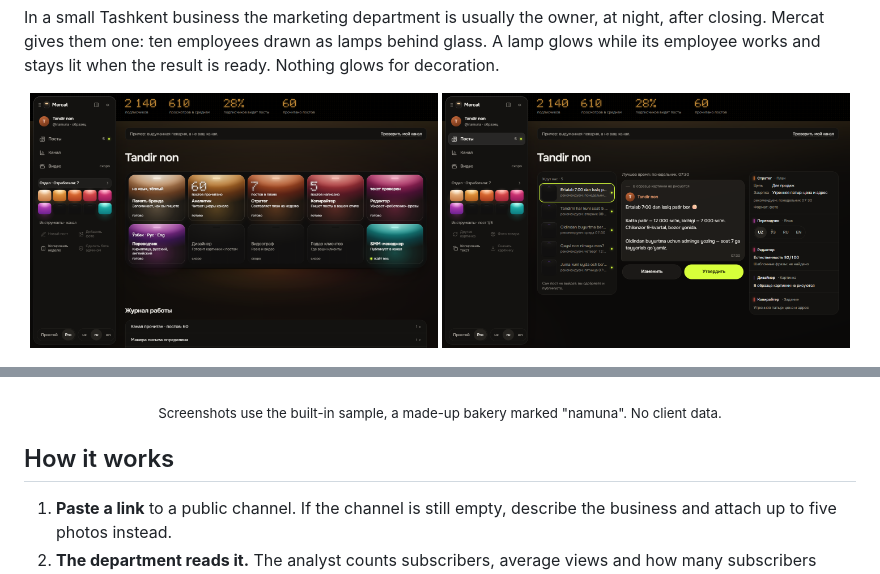
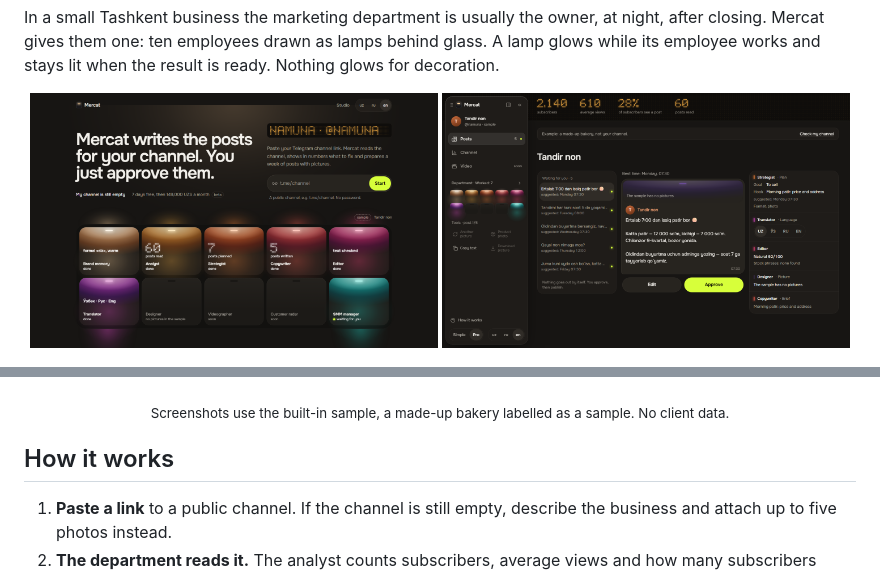
Before and after one commit to stuffdealerog-collab/mars-hackathon-app, a Markdown page: README.md, 2 parts joined by grey strips. Drawn GitHub-style; pictures changed too: docs/brand/screens/landing.png (added), docs/brand/screens/studio-department.png (deleted), docs/brand/screens/studio-posts.png.

Commit message:
docs(readme): desktop screenshots re-shot from production after the room redesign
Landing at 1440x900 with the lit sample department, and the Studio in Pro on
/studio?mock=1, both in English and on the made-up bakery only. The landing
replaces the old department-at-work shot, which showed the pre-PR #22 look.

Co-Authored-By: Claude Opus 5.5 <noreply@anthropic.com>

```diff
--- a/README.md
+++ b/README.md
@@ -18,15 +18,15 @@
 In a small Tashkent business the marketing department is usually the owner, at night, after closing. Mercat gives them one: ten employees drawn as lamps behind glass. A lamp glows while its employee works and stays lit when the result is ready. Nothing glows for decoration.
 
 <p align="center">
-  <img src="docs/brand/screens/studio-department.png" alt="Desktop Studio: the department at work on the sample bakery, seven lamps lit" width="49%">
-  <img src="docs/brand/screens/studio-posts.png" alt="Desktop Studio in Pro: the queue of five posts, the post preview and the inspector" width="49%">
+  <img src="docs/brand/screens/landing.png" alt="Landing page: the promise, the link field with Start, and the sample bakery's department with seven lamps lit" width="49%">
+  <img src="docs/brand/screens/studio-posts.png" alt="Desktop Studio in Pro on the sample bakery: the channel's numbers on the LED sign, five posts waiting, the post preview with Approve, and the inspector" width="49%">
 </p>
 <p align="center">
   <img src="docs/brand/screens/miniapp-channel.png" alt="Telegram Mini App: the channel's numbers on the amber LED and what to fix" width="24%">
   &nbsp;
   <img src="docs/brand/screens/miniapp-post.png" alt="Telegram Mini App: a post with Edit and Approve" width="24%">
 </p>
-<p align="center"><sub>Screenshots use the built-in sample, a made-up bakery marked "namuna". No client data.</sub></p>
+<p align="center"><sub>Screenshots use the built-in sample, a made-up bakery labelled as a sample. No client data.</sub></p>
 
 ## How it works
 
```
